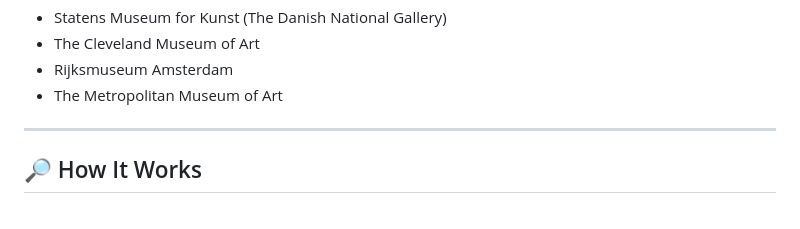
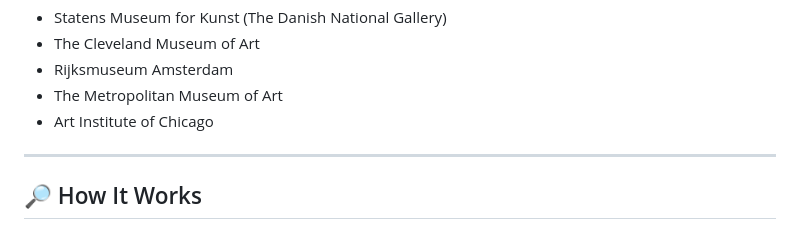
Before and after one commit to KristianMSchmidt/semantic-art-search, a Markdown page: README.md, the part around one of its changes. Drawn GitHub-style.

Commit message:
docs: Add Art Institute of Chicago to README
Add AIC to the list of integrated museums and update attribution links
to point directly to each museum's open access/open data pages.

```diff
--- a/README.md
+++ b/README.md
@@ -12,6 +12,7 @@ Currently, the system includes selected artworks from these renowned institution
 - The Cleveland Museum of Art
 - Rijksmuseum Amsterdam
 - The Metropolitan Museum of Art
+- Art Institute of Chicago
 ---
 
 ## 🔎 How It Works
```
Also changed, not shown: other parts of README.md (+4 -4 lines).
